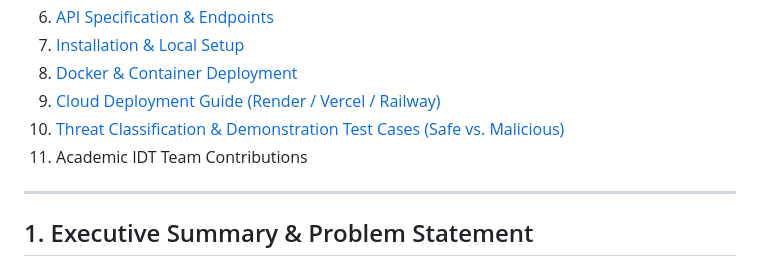
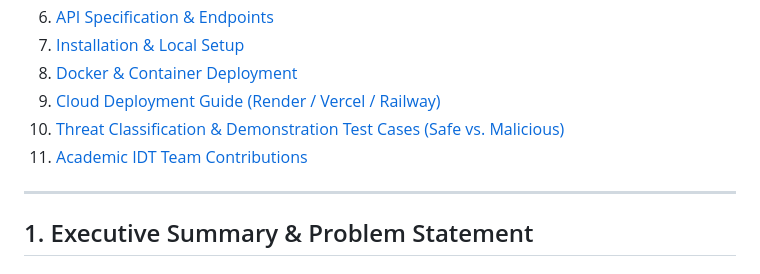
Before and after one commit to naishal988/Civicshield-IDT-Project, a Markdown page: README.md, the part around the change. GitHub-like rendering.

```diff
--- a/README.md
+++ b/README.md
@@ -28,7 +28,7 @@
 8. [Docker & Container Deployment](#8-docker--container-deployment)
 9. [Cloud Deployment Guide (Render / Vercel / Railway)](#9-cloud-deployment-guide-render--vercel--railway)
 10. [Threat Classification & Demonstration Test Cases (Safe vs. Malicious)](#10-threat-classification--demonstration-test-cases-safe-vs-malicious)
-11. Academic IDT Team Contributions
+11. [Academic IDT Team Contributions](#11-academic-idt-team-contributions)
 ---
 
 ## 1. Executive Summary & Problem Statement
```
